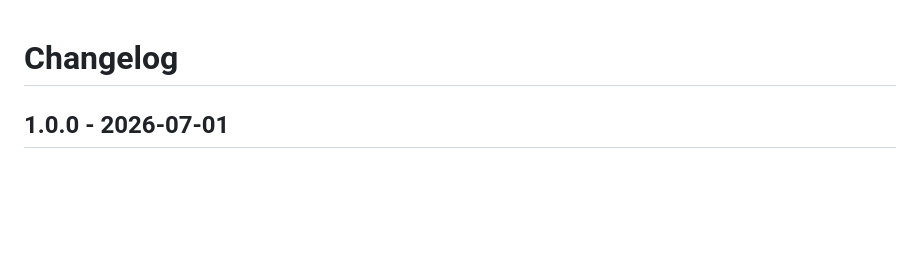
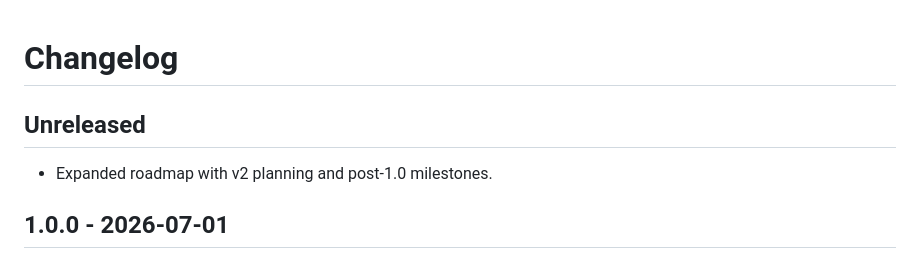
Before and after one commit to turbotopia-labs/simple-www, a Markdown page: CHANGELOG.md, the part around the change. GitHub-like rendering; blank space fills up the shorter version.

```diff
--- a/CHANGELOG.md
+++ b/CHANGELOG.md
@@ -1,4 +1,8 @@
 # Changelog
+
+## Unreleased
+
+- Expanded roadmap with v2 planning and post-1.0 milestones.
 
 ## 1.0.0 - 2026-07-01
 
```
Also changed, not shown: docs/ROADMAP.md (+102 -8 lines).
